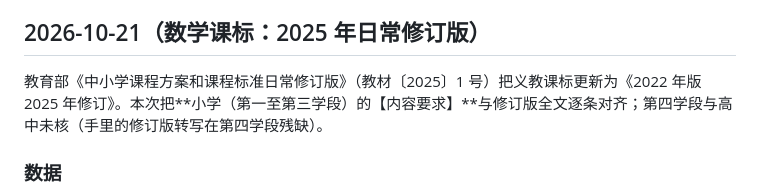
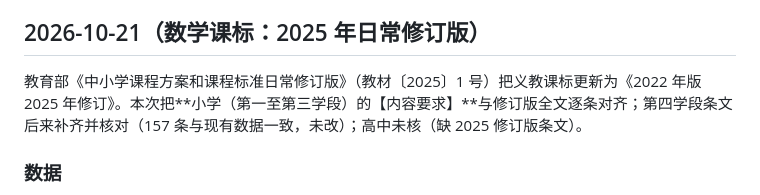
Before and after one commit to B-Grim-11/cn-math-taxonomy, a Markdown page: CHANGELOG.md, the part around the change. Rendered like a GitHub page.

```diff
--- a/CHANGELOG.md
+++ b/CHANGELOG.md
@@ -10,7 +10,7 @@
 
 ## 2026-10-21（数学课标：2025 年日常修订版）
 
-教育部《中小学课程方案和课程标准日常修订版》（教材〔2025〕1 号）把义教课标更新为《2022 年版 2025 年修订》。本次把**小学（第一至第三学段）的【内容要求】**与修订版全文逐条对齐；第四学段与高中未核（手里的修订版转写在第四学段残缺）。
+教育部《中小学课程方案和课程标准日常修订版》（教材〔2025〕1 号）把义教课标更新为《2022 年版 2025 年修订》。本次把**小学（第一至第三学段）的【内容要求】**与修订版全文逐条对齐；第四学段条文后来补齐并核对（157 条与现有数据一致，未改）；高中未核（缺 2025 修订版条文）。
 
 ### 数据
 
```
Also changed, not shown: README.md (+1 -1 lines), docs/moe2025-alignment.md (+5 -5 lines).
